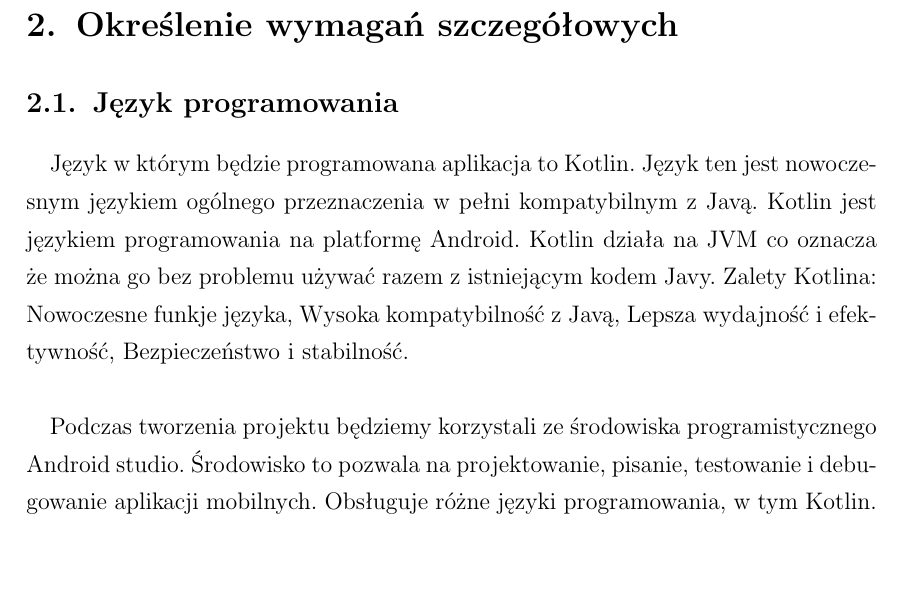
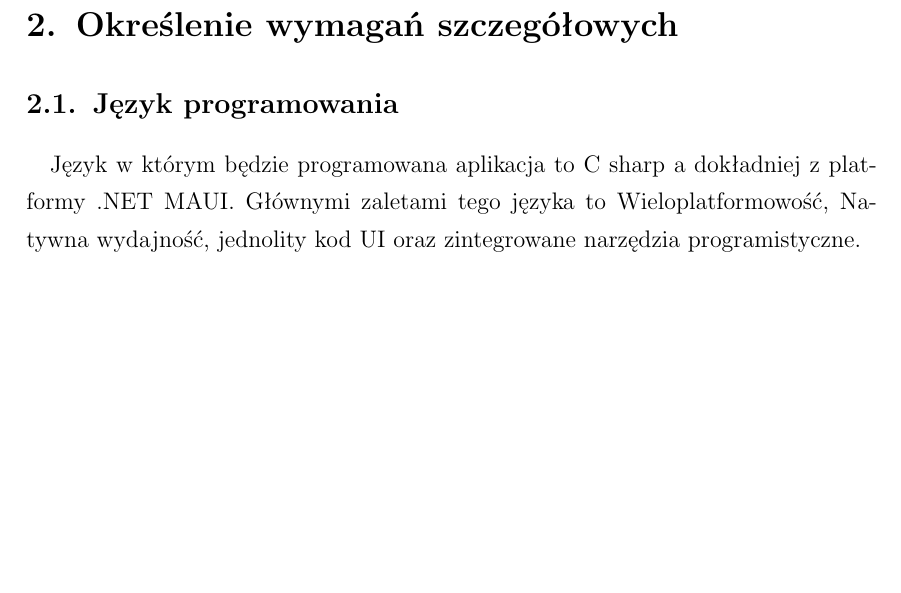
Before and after one commit to Lubiecie2/running-club, a LaTeX document (dokumentacja/dokument.tex, which reads dokumentacja/tex/rozdzial2.tex): part of page 7 of 16 before the commit and part of page 7 of 15 after it, cut so that both start at the same text, the shorter picture padded with empty space. Compiled offline with pdfLaTeX.

Commit message:
dokumentacja

```diff
--- a/dokumentacja/tex/rozdzial2.tex
+++ b/dokumentacja/tex/rozdzial2.tex
@@ -6,11 +6,8 @@
 %Jeśli zadanie zakłada przedstawienie jakiegoś narzędzia (np. git, AI) należy opisać narzędzie
 
 \subsection{\large{Język programowania}}
-\hspace*{1em}Język w którym będzie programowana aplikacja to Kotlin. Język ten jest nowoczesnym językiem ogólnego przeznaczenia w pełni kompatybilnym z Javą. Kotlin jest językiem programowania na platformę Android. Kotlin działa na JVM co oznacza że można go bez problemu używać razem z istniejącym kodem Javy. Zalety Kotlina: Nowoczesne funkje języka, Wysoka kompatybilność z Javą, Lepsza wydajność i efektywność, Bezpieczeństwo i stabilność.\\
-\\
-\hspace*{1em}Podczas tworzenia projektu będziemy korzystali ze środowiska programistycznego Android studio. Środowisko to pozwala na projektowanie, pisanie, testowanie i debugowanie aplikacji mobilnych. Obsługuje różne języki programowania, w tym Kotlin.
+\hspace*{1em}Język w którym będzie programowana aplikacja to C sharp a dokładniej z platformy .NET MAUI. Głównymi zaletami tego języka to Wieloplatformowość, Natywna wydajność, jednolity kod UI oraz zintegrowane narzędzia programistyczne.
 
-\newpage
 \subsection{\large Podstawowe funkcje aplikacji}
 \begin{itemize}
     \item \textbf{Przebyty dystans} - Aplikacja ma za zadanie mierzyć dystans jaki użytkownik przebiegł podczas jednego treningu. Aby wykonać ten pomiar wymagane jest użycia czujnika GPS, który jest jednym z najdokładniejszych narzędzi do mierzenia przebytego dystansu.
```
Also changed, not shown: dokumentacja/Dokumentacja_aplikacja_mobilna (1).pdf (deleted), dokumentacja/Dokumentacja_aplikacja_mobilna (2).pdf (added).
